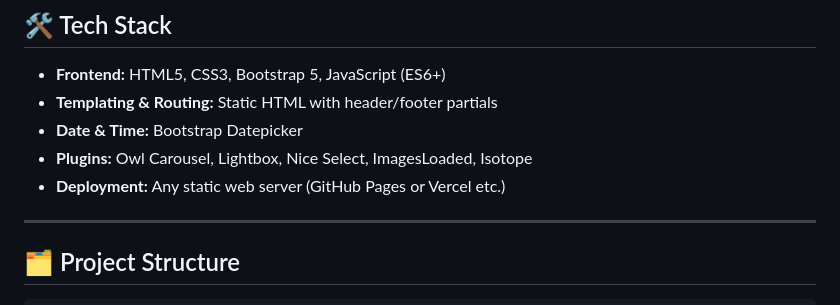
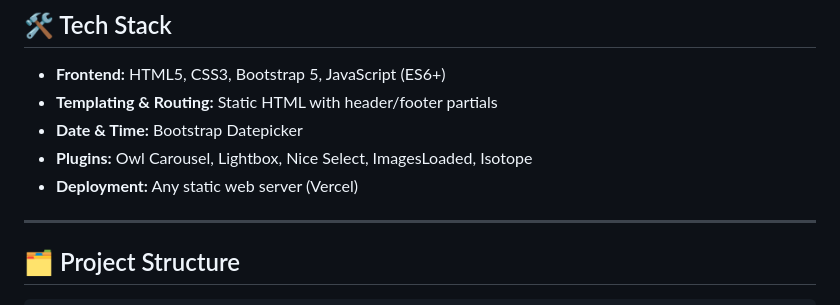
Before and after one commit to KpG782/HotelReservation, a Markdown page: readme.md, the part around the change. GitHub-like rendering.

```diff
--- a/readme.md
+++ b/readme.md
@@ -22,7 +22,7 @@
 - **Templating & Routing:** Static HTML with header/footer partials
 - **Date & Time:** Bootstrap Datepicker
 - **Plugins:** Owl Carousel, Lightbox, Nice Select, ImagesLoaded, Isotope
-- **Deployment:** Any static web server (GitHub Pages or Vercel etc.)
+- **Deployment:** Any static web server  (Vercel)
 
 ---
 
```
